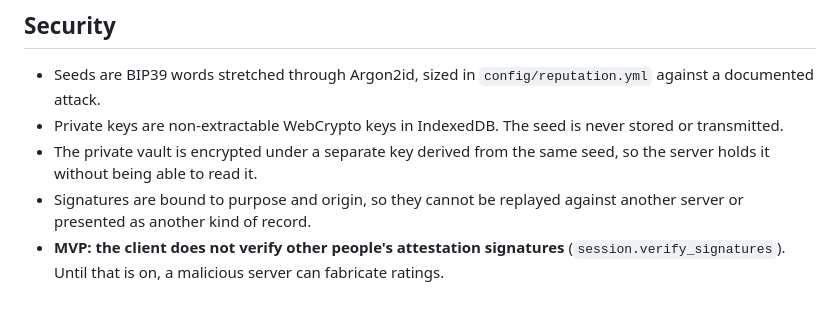
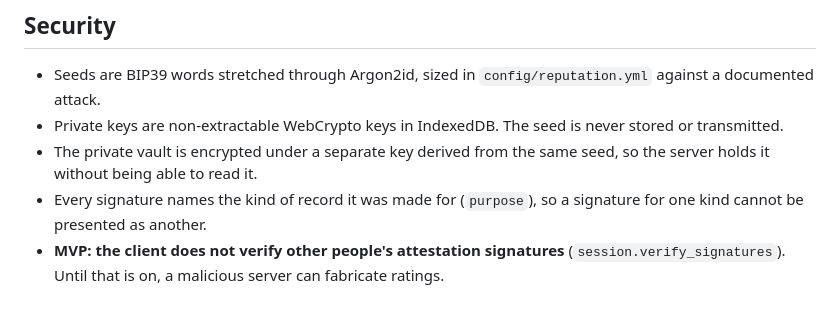
Before and after one commit to dividetask/ReputableChat, a Markdown page: README.md, the part around the change. Drawn GitHub-style.

Commit message:
README: signatures name their purpose; drop the replay claim
Only a login signature names the server, and a replayed login gains nothing
that matters: every write still needs the account's own signature. Chain
records name no server on purpose, since they travel between servers.

Co-Authored-By: Claude Opus 5.5 <noreply@anthropic.com>
Claude-Session: https://claude.ai/code/session_01KXULm3P6BSxs5WfTgVWnxY

```diff
--- a/README.md
+++ b/README.md
@@ -86,8 +86,8 @@ Full design — and the numbers, which live in config rather than in prose:
   never stored or transmitted.
 - The private vault is encrypted under a separate key derived from the same
   seed, so the server holds it without being able to read it.
-- Signatures are bound to purpose and origin, so they cannot be replayed
-  against another server or presented as another kind of record.
+- Every signature names the kind of record it was made for (`purpose`), so a
+  signature for one kind cannot be presented as another.
 - **MVP: the client does not verify other people's attestation signatures**
   (`session.verify_signatures`). Until that is on, a malicious server can
   fabricate ratings.
```
